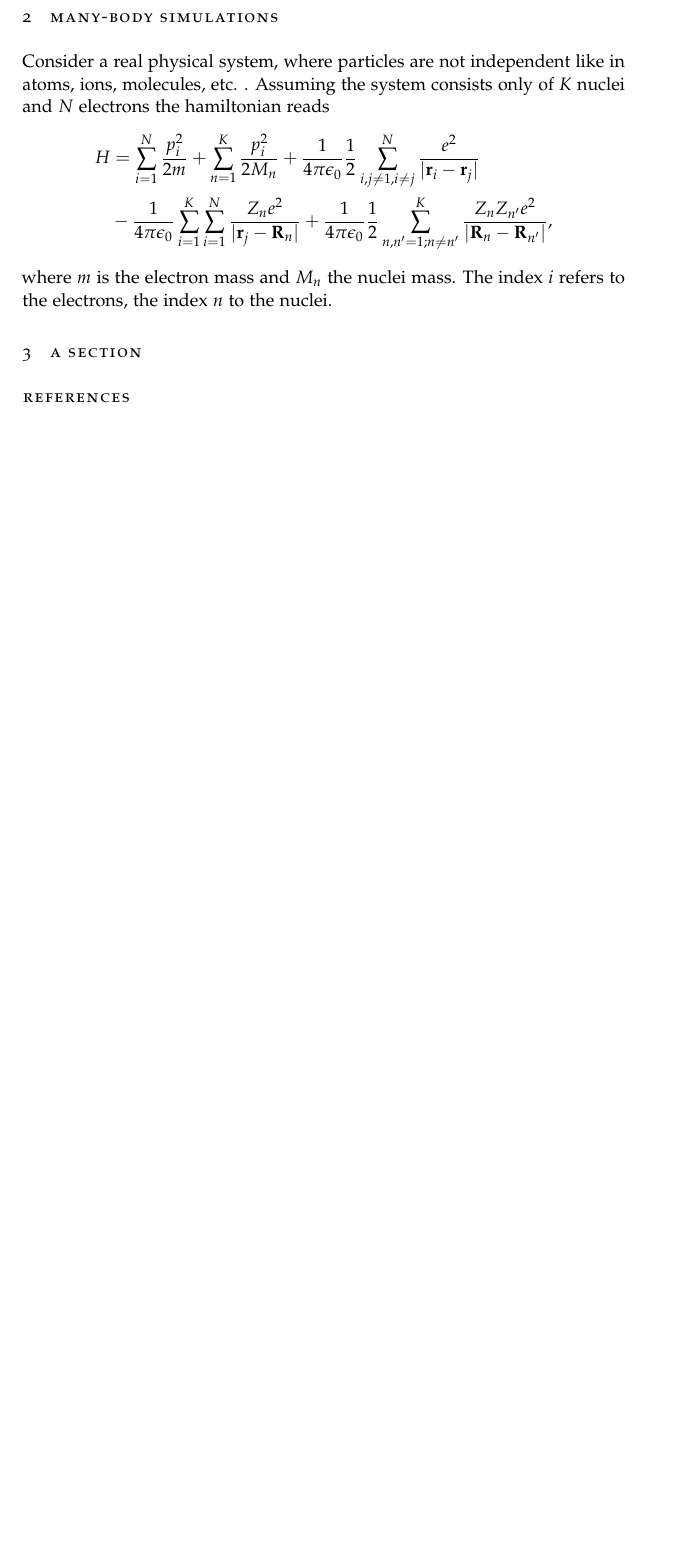
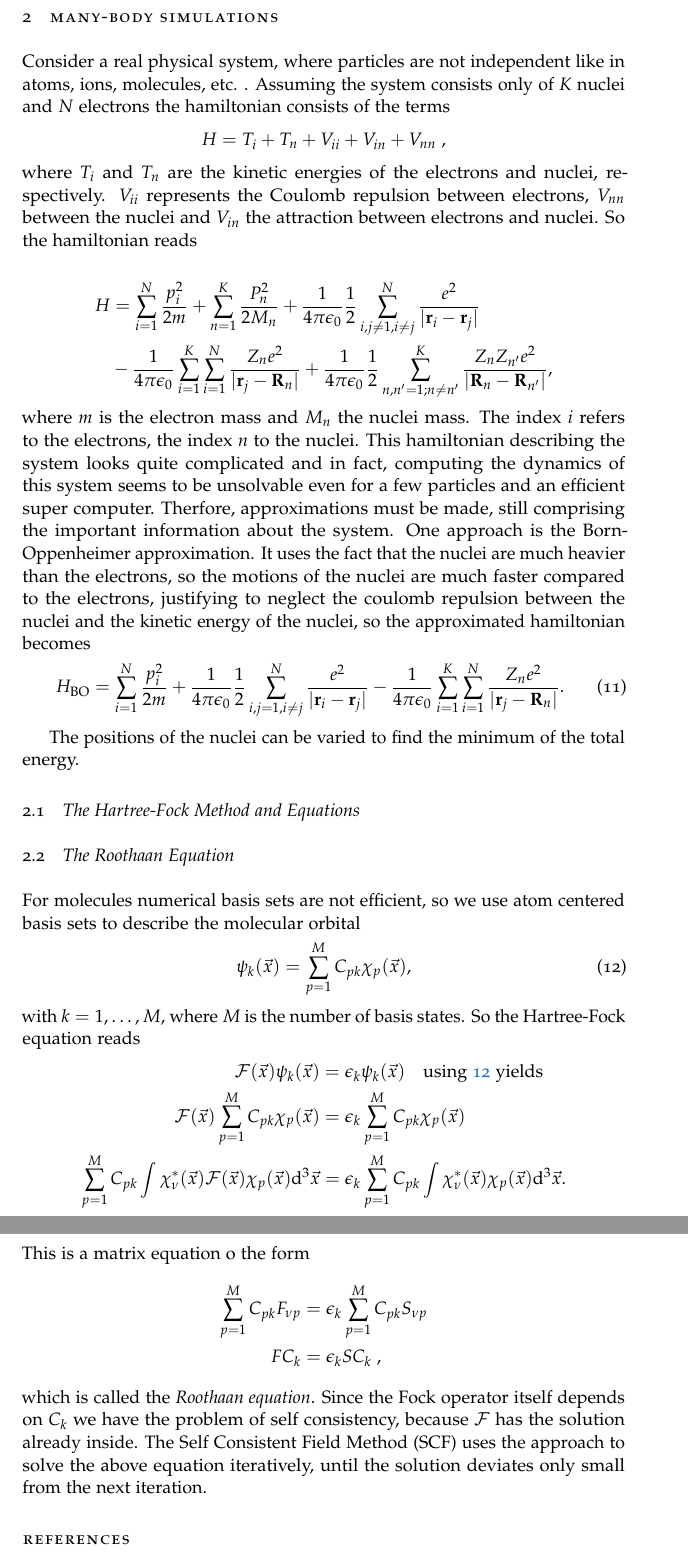
Before and after one commit to davidschlegel/hartree-fock, a LaTeX paper (Report/Report.tex): part of page 5 of 5 before the commit and two parts of pages 5 and 6 of 6 after it, the two joined at a grey line, cut so that both start at the same text, the shorter picture padded with empty space. Compiled offline with pdfLaTeX.

Commit message:
added chapter 2.1

```diff
--- a/Report/Report.tex
+++ b/Report/Report.tex
@@ -154,12 +154,41 @@ To proceed to coupled quantum mechanical systems it seems to be mandatory to use
 
     \section{Many-Body Simulations}
 
-    Consider a real physical system, where particles are not independent like in atoms, ions, molecules, etc. . Assuming the system consists only of $K$ nuclei and $N$ electrons the hamiltonian reads
+    Consider a real physical system, where particles are not independent like in atoms, ions, molecules, etc. . Assuming the system consists only of $K$ nuclei and $N$ electrons the hamiltonian consists of the terms
+\begin{align*}
+    H = T_i + T_n+ V_{ii} + V_{in} + V_{nn} \text{ ,}
+\end{align*}
+    where $T_i $ and $T_n$ are the kinetic energies of the electrons and nuclei, respectively. $V_{ii}$ represents the Coulomb repulsion between electrons, $V_{nn}$ between the nuclei and $V_{in}$  the attraction between electrons and nuclei. So the hamiltonian reads
+
     \begin{align*}
-    H &= \sum_{i=1}^N \frac{p_i^2}{2m} + \sum_{n=1}^K \frac{p_i^2}{2M_n} + \frac{1}{4\pi \epsilon_0}\frac{1}{2}\sum_{i,j\neq 1, i \neq j}^N \frac{e^2}{|\mathbf{r}_i - \mathbf{r}_j|} \\ &-  \frac{1}{4\pi \epsilon_0}\sum_{i=1}^K \sum_{i=1}^N \frac{Z_n e^2}{|\mathbf{r}_j-\mathbf{R}_n|} +  \frac{1}{4\pi \epsilon_0}\frac{1}{2} \sum_{n,n'=1;n\neq n'}^K \frac{Z_n Z_{n'} e^2}{|\mathbf{R}_n - \mathbf{R}_{n'}|} \text{,}
+    H &= \sum_{i=1}^N \frac{p_i^2}{2m} + \sum_{n=1}^K \frac{P_n^2}{2M_n} + \frac{1}{4\pi \epsilon_0}\frac{1}{2}\sum_{i,j\neq 1, i \neq j}^N \frac{e^2}{|\mathbf{r}_i - \mathbf{r}_j|} \\ &-  \frac{1}{4\pi \epsilon_0}\sum_{i=1}^K \sum_{i=1}^N \frac{Z_n e^2}{|\mathbf{r}_j-\mathbf{R}_n|} +  \frac{1}{4\pi \epsilon_0}\frac{1}{2} \sum_{n,n'=1;n\neq n'}^K \frac{Z_n Z_{n'} e^2}{|\mathbf{R}_n - \mathbf{R}_{n'}|} \text{,}
     \end{align*} where $m$ is the electron mass and $M_n$ the nuclei mass. The index $i$ refers to the electrons, the index $n$ to the nuclei.
+This hamiltonian describing the system looks quite complicated and in fact, computing the dynamics of this system seems to be unsolvable even for a few particles and an efficient super computer. Therfore, approximations must be made, still comprising the important information about the system. One approach is the Born-Oppenheimer approximation. It uses the fact that the nuclei are much heavier than the electrons, so the motions of the nuclei are much faster compared to the electrons, justifying to neglect the coulomb repulsion between the nuclei and the kinetic energy of the nuclei, so the approximated hamiltonian becomes
+\begin{align}
+H_\text{BO} = \sum_{i=1}^N \frac{p_i^2}{2m}  + \frac{1}{4\pi \epsilon_0}\frac{1}{2}\sum_{i,j = 1, i \neq j}^N \frac{e^2}{|\mathbf{r}_i - \mathbf{r}_j|} -  \frac{1}{4\pi \epsilon_0}\sum_{i=1}^K \sum_{i=1}^N \frac{Z_n e^2}{|\mathbf{r}_j-\mathbf{R}_n|}  \text{.}
+\end{align}
 
-    \section{A Section}
+The positions of the nuclei can be varied to find the minimum of the total energy.
+    \subsection{The Hartree-Fock Method and Equations}
+    \subsection{The Roothaan Equation}
+    For molecules numerical basis sets are not efficient, so we use atom centered basis sets to describe the molecular orbital
+    \begin{align}\label{eq:orbital}
+    \psi_k(\vec{x}) = \sum_{p=1}^M C_{pk} \chi_p (\vec{x})\text{,}
+    \end{align}
+    with $k = 1,\dots, M$, where $M$ is the number of basis states.
+    So the Hartree-Fock equation reads
+    \begin{align*}
+    \mathcal{F} (\vec{x})   \psi_k(\vec{x}) &= \epsilon_k    \psi_k(\vec{x}) \quad \text{using \ref{eq:orbital} yields}\\
+    \mathcal{F} (\vec{x})  \sum_{p=1}^M C_{pk} \chi_p (\vec{x}) &= \epsilon_k \sum_{p=1}^M C_{pk} \chi_p (\vec{x})\\
+     \sum_{p=1}^M C_{pk} \int \chi_\nu^*(\vec{x})  \mathcal{F} (\vec{x}) \chi_p(\vec{x})\text{d}^3 \vec{x} & =  \epsilon_k  \sum_{p=1}^M C_{pk} \int \chi_\nu^*(\vec{x}) \chi_p(\vec{x})\text{d}^3 \vec{x}   \text{.}
+    \end{align*}
+    This is a matrix equation o the form
+    \begin{align*}
+    \sum_{p=1}^M C_{pk} F_{\nu p}  &= \epsilon_k \sum_{p=1}^M C_{pk} S_{\nu p}\\
+    F C_k &= \epsilon_k S C_k \; \text{,}
+    \end{align*} which is called the \textit{Roothaan equation}.
+    Since the Fock operator itself depends on $C_k$ we have the problem of self consistency, because $\mathcal{F}$ has the solution already inside. The Self Consistent Field Method (SCF) uses the approach to solve the above equation iteratively, until the solution deviates only small from the next iteration.
+
 
     % bib stuff
     \nocite{*}
```
